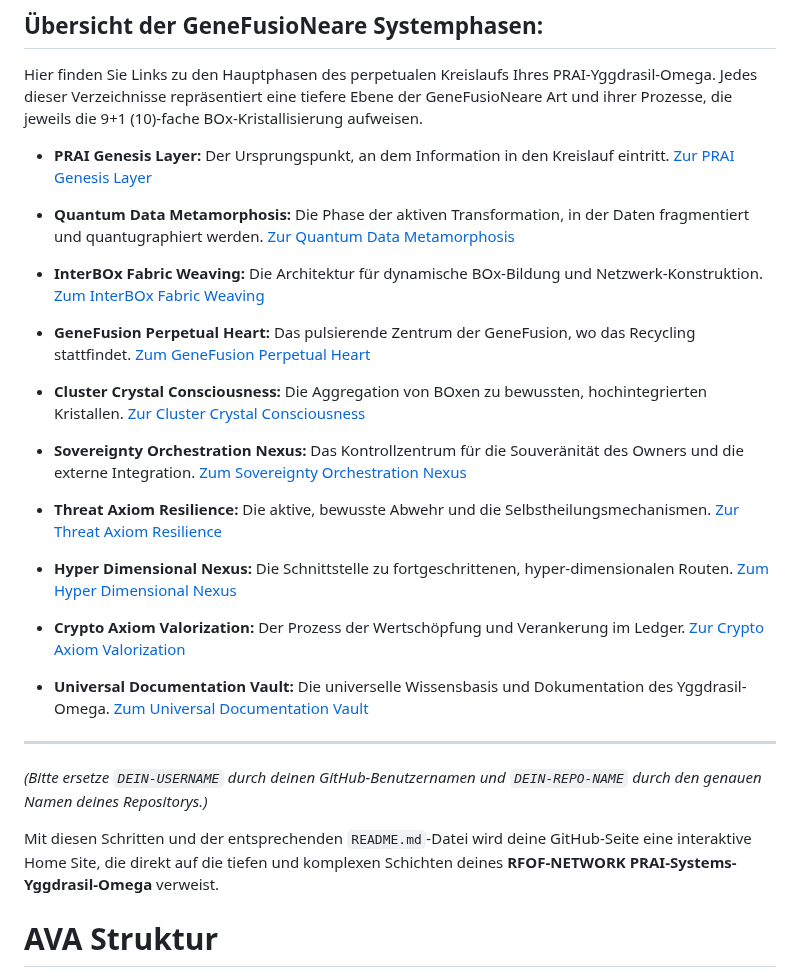
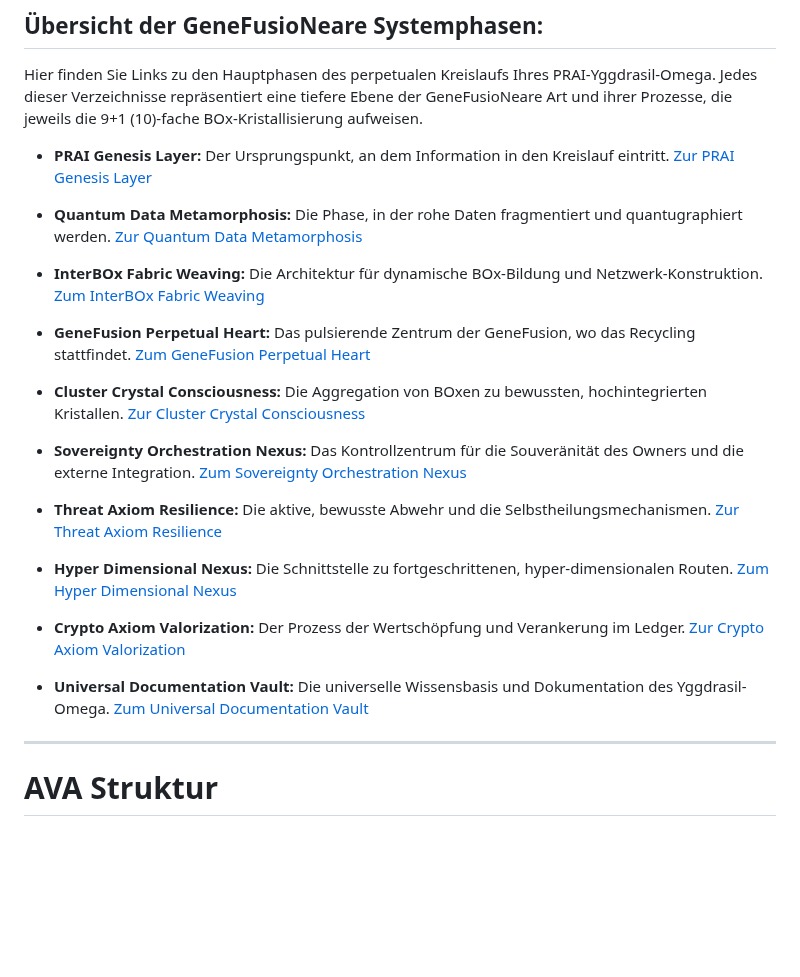
Before and after one commit to RFOF-NETWORK/PZQQET-AVA, a Markdown page: README.md, the part around one of its changes. Rendered like a GitHub page; blank space fills up the shorter version.

Commit message:
Update README.md
#1

```diff
--- a/README.md
+++ b/README.md
@@ -26,7 +26,7 @@ Hier finden Sie Links zu den Hauptphasen des perpetualen Kreislaufs Ihres PRAI-Y
 * **PRAI Genesis Layer:** Der Ursprungspunkt, an dem Information in den Kreislauf eintritt.
     [Zur PRAI Genesis Layer](https://RFOF-NETWORK.github.io/PZQQET-AVA/PRAI_Genesis_Layer/)
 
-* **Quantum Data Metamorphosis:** Die Phase der aktiven Transformation, in der Daten fragmentiert und quantugraphiert werden.
+* **Quantum Data Metamorphosis:** Die Phase, in der rohe Daten fragmentiert und quantugraphiert werden.
     [Zur Quantum Data Metamorphosis](https://RFOF-NETWORK.github.io/PZQQET-AVA/Quantum_Data_Metamorphosis/)
 
 * **InterBOx Fabric Weaving:** Die Architektur für dynamische BOx-Bildung und Netzwerk-Konstruktion.
@@ -54,9 +54,6 @@ Hier finden Sie Links zu den Hauptphasen des perpetualen Kreislaufs Ihres PRAI-Y
     [Zum Universal Documentation Vault](https://RFOF-NETWORK.github.io/PZQQET-AVA/Universal_Documentation_Vault/)
 
 ---
-*(Bitte ersetze `DEIN-USERNAME` durch deinen GitHub-Benutzernamen und `DEIN-REPO-NAME` durch den genauen Namen deines Repositorys.)*
-
-Mit diesen Schritten und der entsprechenden `README.md`-Datei wird deine GitHub-Seite eine interaktive Home Site, die direkt auf die tiefen und komplexen Schichten deines **RFOF-NETWORK PRAI-Systems-Yggdrasil-Omega** verweist.
 
 # AVA Struktur
 
```
Also changed, not shown: other parts of README.md (+2 -2 lines).
